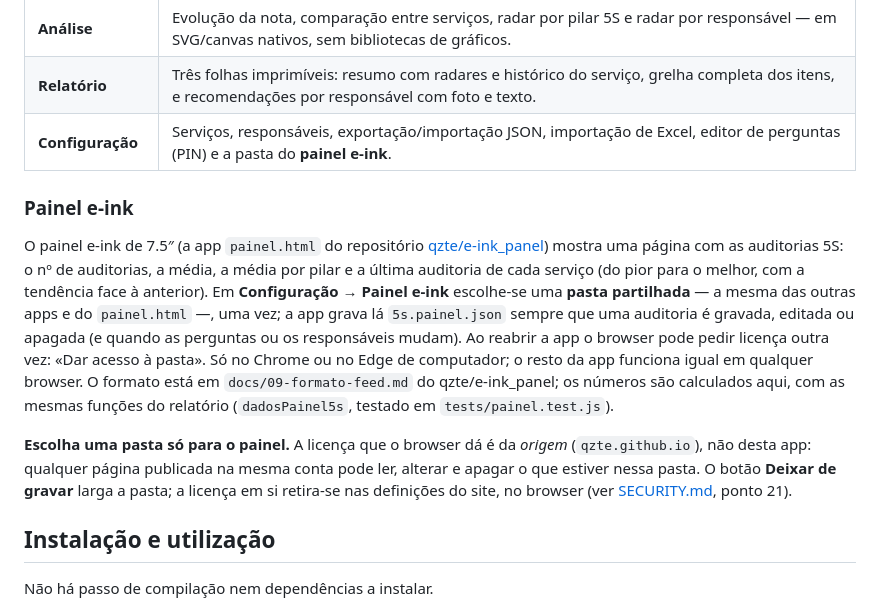
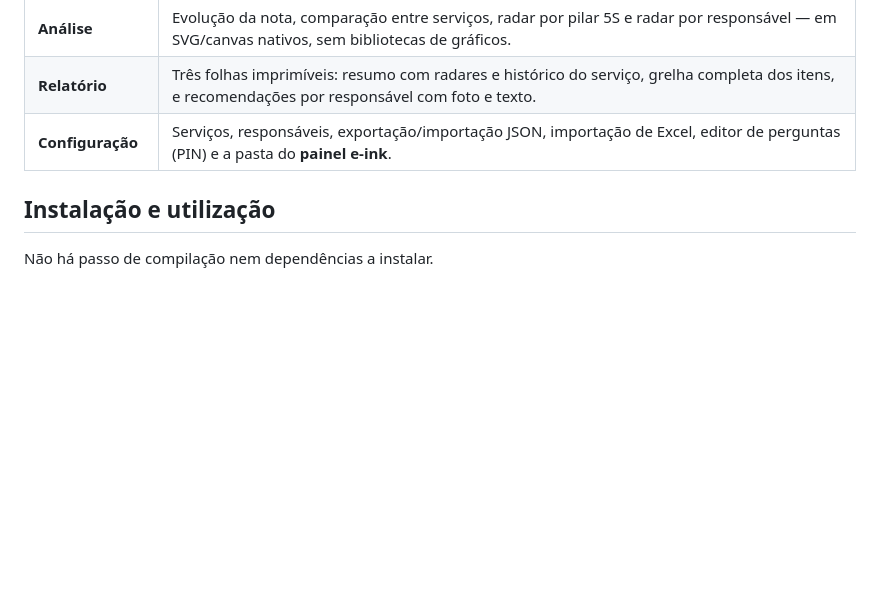
Before and after one commit to qzte/5S, a Markdown page: README.md, the part around the change. Drawn GitHub-style; blank space fills up the shorter version.

```diff
--- a/README.md
+++ b/README.md
@@ -42,22 +42,6 @@ Funciona **100 % offline**, instalável como PWA, e **nenhum dado sai do disposi
 | **Análise** | Evolução da nota, comparação entre serviços, radar por pilar 5S e radar por responsável — em SVG/canvas nativos, sem bibliotecas de gráficos. |
 | **Relatório** | Três folhas imprimíveis: resumo com radares e histórico do serviço, grelha completa dos itens, e recomendações por responsável com foto e texto. |
 | **Configuração** | Serviços, responsáveis, exportação/importação JSON, importação de Excel, editor de perguntas (PIN) e a pasta do **painel e-ink**. |
-
-### Painel e-ink
-
-O painel e-ink de 7.5″ (a app `painel.html` do repositório [qzte/e-ink_panel](https://github.com/qzte/e-ink_panel))
-mostra uma página com as auditorias 5S: o nº de auditorias, a média, a média por pilar e a última auditoria de cada
-serviço (do pior para o melhor, com a tendência face à anterior). Em **Configuração → Painel e-ink** escolhe-se uma
-**pasta partilhada** — a mesma das outras apps e do `painel.html` —, uma vez; a app grava lá `5s.painel.json` sempre
-que uma auditoria é gravada, editada ou apagada (e quando as perguntas ou os responsáveis mudam). Ao reabrir a app o
-browser pode pedir licença outra vez: «Dar acesso à pasta». Só no Chrome ou no Edge de computador; o resto da app
-funciona igual em qualquer browser. O formato está em `docs/09-formato-feed.md` do qzte/e-ink_panel; os números são
-calculados aqui, com as mesmas funções do relatório (`dadosPainel5s`, testado em `tests/painel.test.js`).
-
-**Escolha uma pasta só para o painel.** A licença que o browser dá é da *origem* (`qzte.github.io`), não desta
-app: qualquer página publicada na mesma conta pode ler, alterar e apagar o que estiver nessa pasta. O botão
-**Deixar de gravar** larga a pasta; a licença em si retira-se nas definições do site, no browser
-(ver [SECURITY.md](SECURITY.md), ponto 21).
 
 ## Instalação e utilização
 
```
